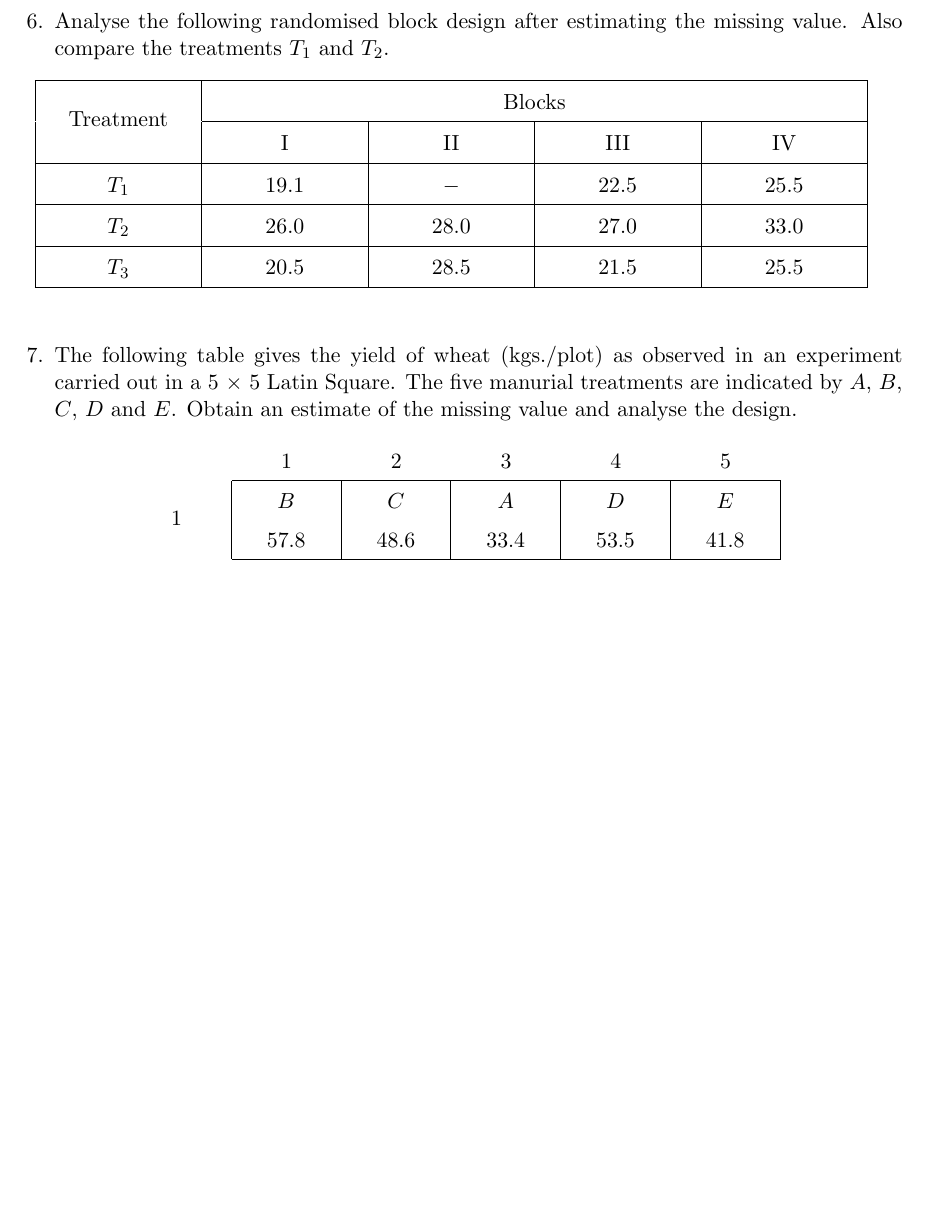
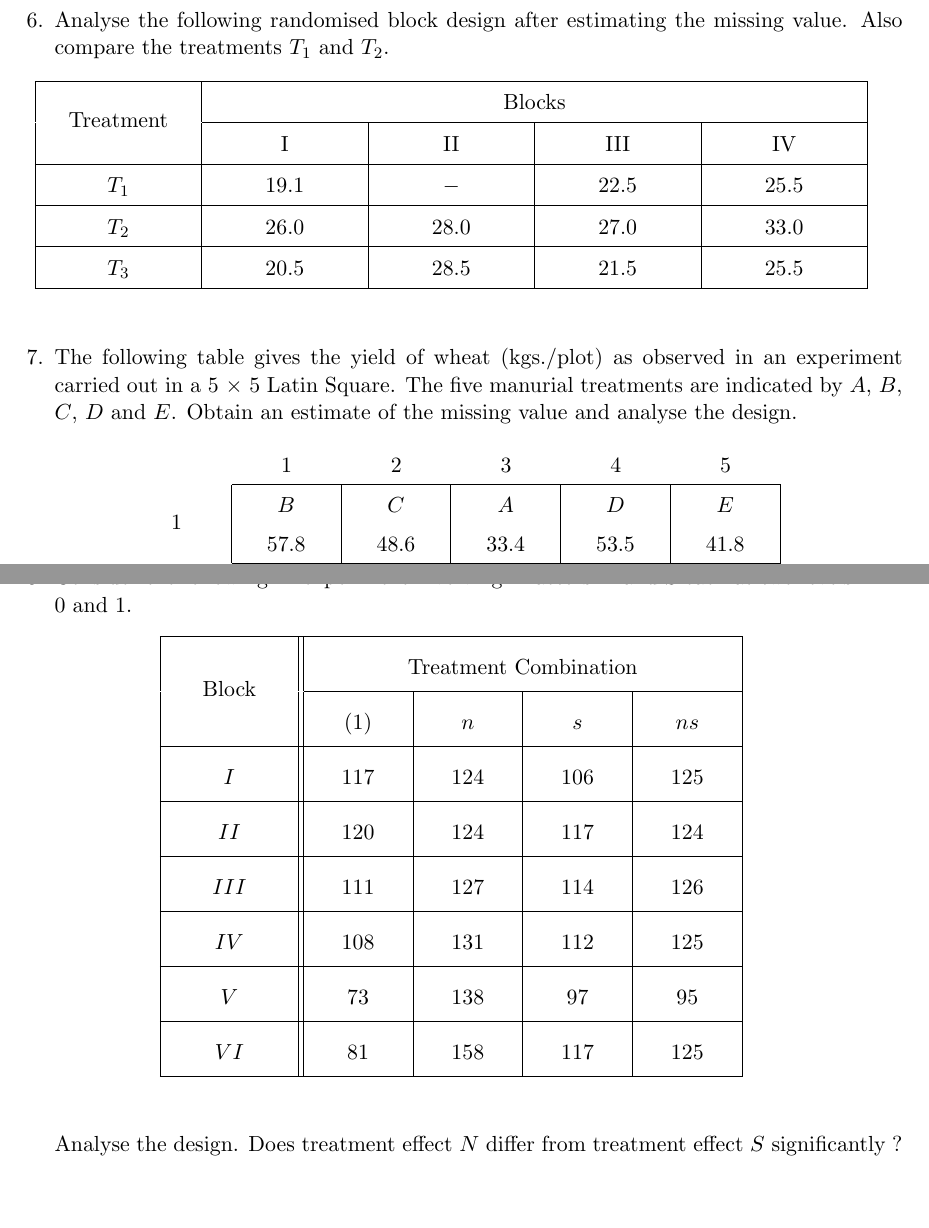
Before and after one commit to sakunisgithub/LaTeX, a LaTeX document (College Practical Sem 6/Design of Experiments/design_of_experiments_practical.tex): part of page 3 of 3 before the commit and two parts of pages 3 and 4 of 4 after it, the two joined at a grey line, cut so that both start at the same text, the shorter picture padded with empty space. Compiled offline with pdfLaTeX.

Commit message:
added problems

```diff
--- a/College Practical Sem 6/Design of Experiments/design_of_experiments_practical.tex
+++ b/College Practical Sem 6/Design of Experiments/design_of_experiments_practical.tex
@@ -451,5 +451,69 @@
 
 
 
+
+
+
+
+
+
+
+
+
+
+
+
+
+%08
+	\item Consider the following $2^2$ experiment involving 2 factors N and S each at two levels - \\ 0 and 1.
+
+	\begin{table}[!htbp]
+	\def\arraystretch{2}
+
+	\begin{center}
+	\begin{tabular}{|>{\centering}m{2cm}||>{\centering}m{1.5cm}|>{\centering}m{1.5cm}|>{\centering}m{1.5cm}|>{\centering\arraybackslash}m{1.5cm}|}
+
+	\hline
+
+	\multirow{2}{*}{Block} & \multicolumn{4}{c|}{Treatment Combination} \\
+
+	\hhline{~----}
+
+	& $(1)$ & $n$ & $s$ & $ns$ \\
+
+	\hline
+
+	$I$ & 117 & 124 & 106 & 125 \\
+
+	\hline
+
+	$II$ & 120 & 124 & 117 & 124 \\
+
+	\hline
+
+	$III$ & 111 & 127 & 114 & 126 \\
+
+	\hline
+
+	$IV$ & 108 & 131 & 112 & 125 \\
+
+	\hline
+
+	$V$ & 73 & 138 & 97 & 95 \\
+
+	\hline
+
+	$VI$ & 81 & 158 & 117 & 125 \\
+
+	\hline
+	\end{tabular}
+	\end{center}
+	\end{table}
+
+	Analyse the design. Does treatment effect $N$ differ from treatment effect $S$ significantly ?
+
+
+
+
 \end{enumerate}
 \end{document}
```
Also changed, not shown: College Practical Sem 6/Design of Experiments/design_of_experiments_practical.pdf, 4 other files.
